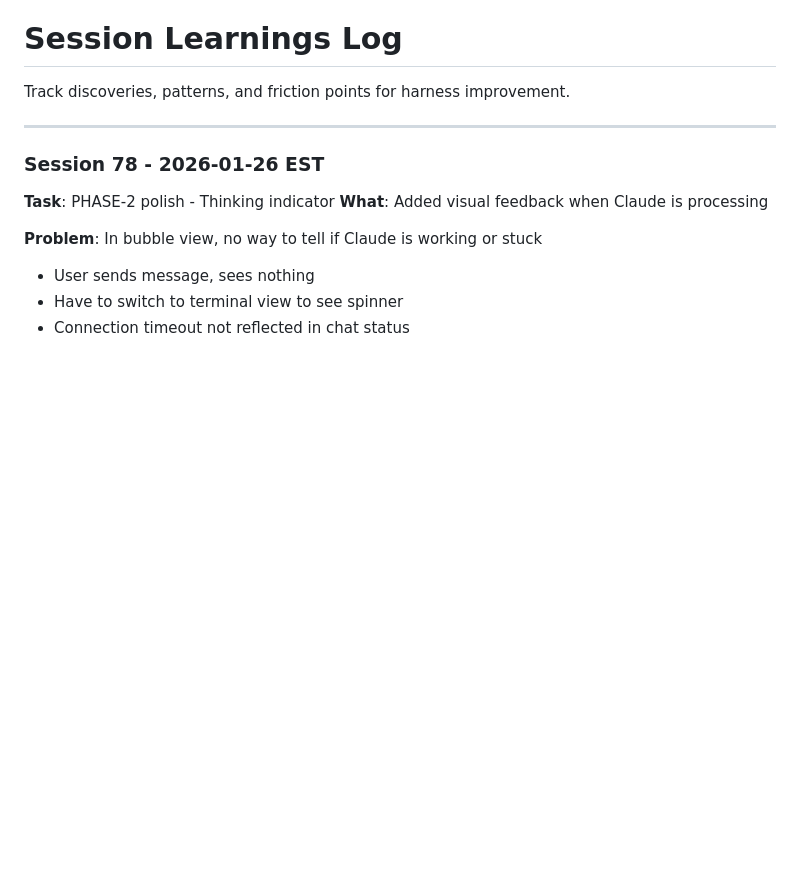
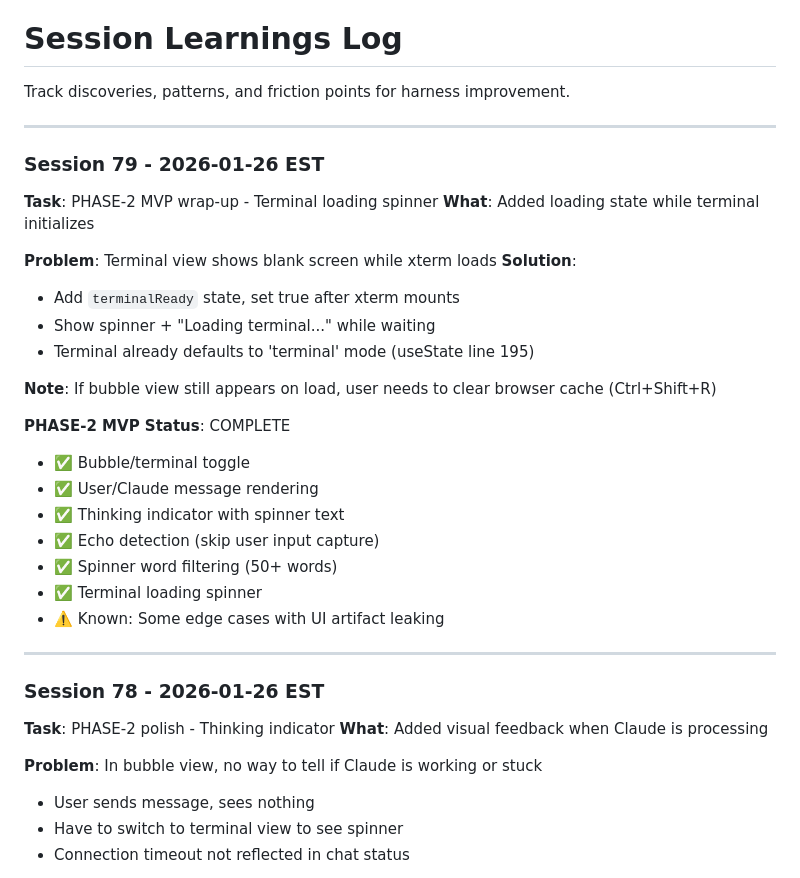
Before and after one commit to stefans71/Hub-LLM, a Markdown page: harness/learnings.md, the part around the change. Drawn GitHub-style; blank space fills up the shorter version.

Commit message:
docs: PHASE-2 MVP complete - session notes

```diff
--- a/harness/learnings.md
+++ b/harness/learnings.md
@@ -1,6 +1,29 @@
 # Session Learnings Log
 
 Track discoveries, patterns, and friction points for harness improvement.
+
+---
+
+### Session 79 - 2026-01-26 EST
+**Task**: PHASE-2 MVP wrap-up - Terminal loading spinner
+**What**: Added loading state while terminal initializes
+
+**Problem**: Terminal view shows blank screen while xterm loads
+**Solution**:
+- Add `terminalReady` state, set true after xterm mounts
+- Show spinner + "Loading terminal..." while waiting
+- Terminal already defaults to 'terminal' mode (useState line 195)
+
+**Note**: If bubble view still appears on load, user needs to clear browser cache (Ctrl+Shift+R)
+
+**PHASE-2 MVP Status**: COMPLETE
+- ✅ Bubble/terminal toggle
+- ✅ User/Claude message rendering
+- ✅ Thinking indicator with spinner text
+- ✅ Echo detection (skip user input capture)
+- ✅ Spinner word filtering (50+ words)
+- ✅ Terminal loading spinner
+- ⚠️ Known: Some edge cases with UI artifact leaking
 
 ---
 
```
